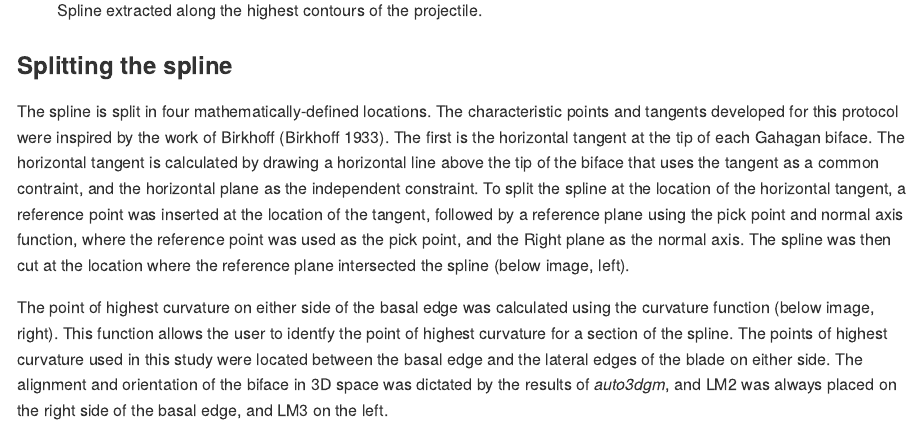
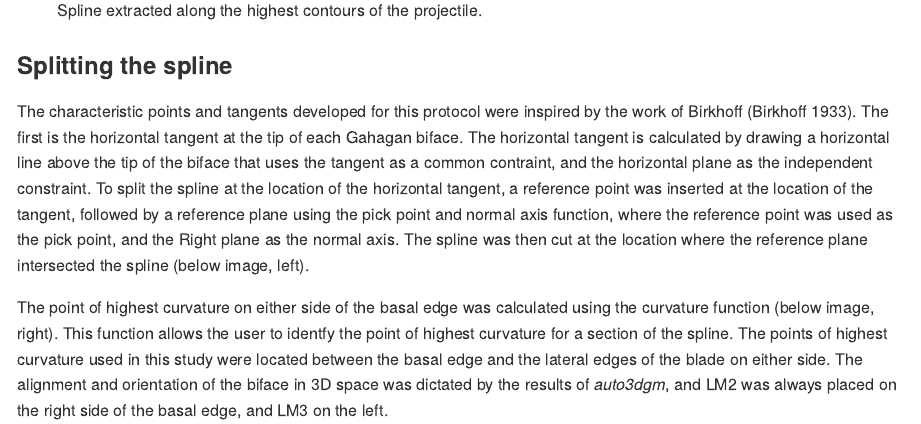
Before and after one commit to aksel-blaise/gahaganmorph2, an R Markdown document (analysis/landmarking-protocol.Rmd): the page in a window 1100 px wide, from 1320 px down. Rendered offline with R 4.5, knitr and Pandoc, with nearby package versions.

Commit message:
<edit landmarking-protocol>

```diff
--- a/analysis/landmarking-protocol.Rmd
+++ b/analysis/landmarking-protocol.Rmd
@@ -23,7 +23,7 @@ Unlike the previous study, where the outline of each Gahagan biface was projecte
 
 ### Splitting the spline
 
-The spline is split in four mathematically-defined locations. The characteristic points and tangents developed for this protocol were inspired by the work of Birkhoff [@RN11786]. The first is the horizontal tangent at the tip of each Gahagan biface. The horizontal tangent is calculated by drawing a horizontal line above the tip of the biface that uses the tangent as a common contraint, and the horizontal plane as the independent constraint. To split the spline at the location of the horizontal tangent, a reference point was inserted at the location of the tangent, followed by a reference plane using the pick point and normal axis function, where the reference point was used as the pick point, and the Right plane as the normal axis. The spline was then cut at the location where the reference plane intersected the spline (below image, left).
+The characteristic points and tangents developed for this protocol were inspired by the work of Birkhoff [@RN11786]. The first is the horizontal tangent at the tip of each Gahagan biface. The horizontal tangent is calculated by drawing a horizontal line above the tip of the biface that uses the tangent as a common contraint, and the horizontal plane as the independent constraint. To split the spline at the location of the horizontal tangent, a reference point was inserted at the location of the tangent, followed by a reference plane using the pick point and normal axis function, where the reference point was used as the pick point, and the Right plane as the normal axis. The spline was then cut at the location where the reference plane intersected the spline (below image, left).
 
 The point of highest curvature on either side of the basal edge was calculated using the curvature function (below image, right). This function allows the user to identfy the point of highest curvature for a section of the spline. The points of highest curvature used in this study were located between the basal edge and the lateral edges of the blade on either side. The alignment and orientation of the biface in 3D space was dictated by the results of _auto3dgm_, and LM2 was always placed on the right side of the basal edge, and LM3 on the left.
 
```
